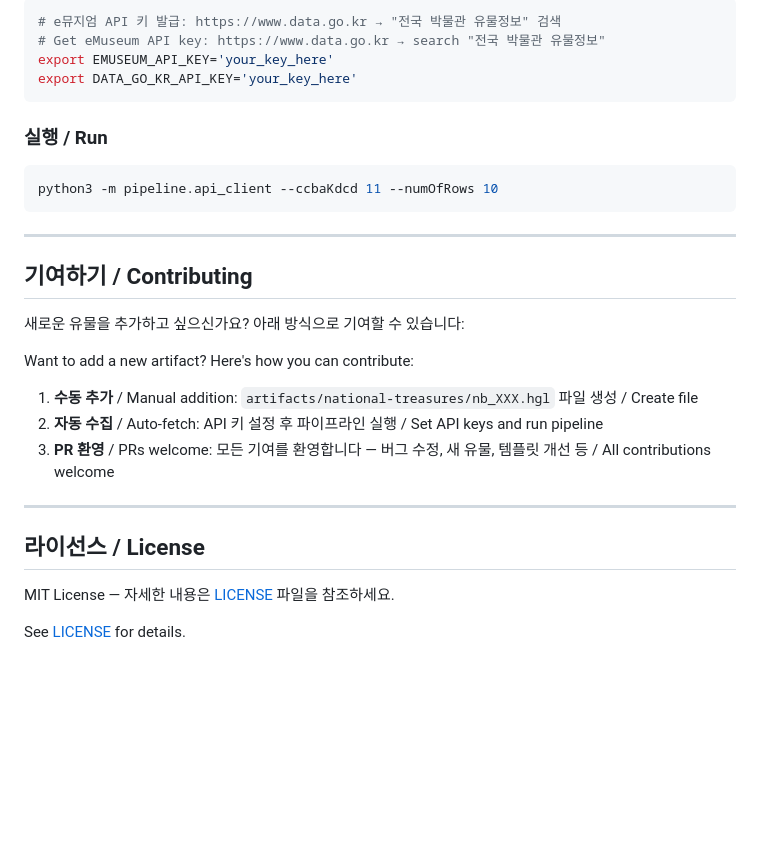
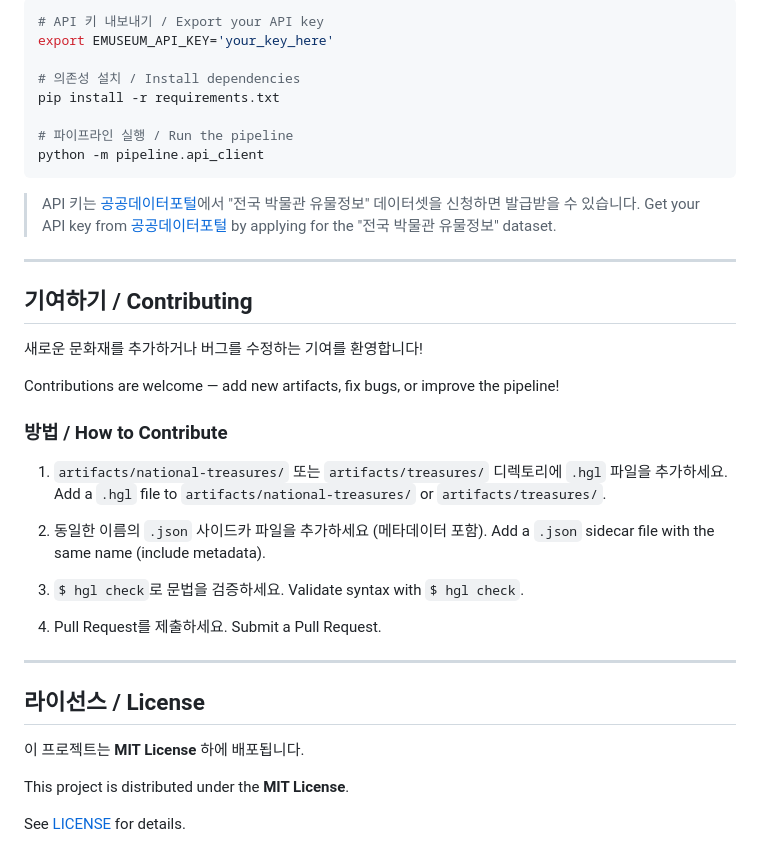
Before and after one commit to xodn348/museum-as-code, a Markdown page: README.md, the part around one of its changes. Drawn GitHub-style; blank space fills up the shorter version.

````diff
--- a/README.md
+++ b/README.md
@@ -75,33 +92,46 @@ A Python-based pipeline fetches artifact data from the e뮤지엄 Open API and g
 
 ```bash
-# e뮤지엄 API 키 발급: https://www.data.go.kr → "전국 박물관 유물정보" 검색
-# Get eMuseum API key: https://www.data.go.kr → search "전국 박물관 유물정보"
+# API 키 내보내기 / Export your API key
 export EMUSEUM_API_KEY='your_key_here'
-export DATA_GO_KR_API_KEY='your_key_here'
+
+# 의존성 설치 / Install dependencies
+pip install -r requirements.txt
+
+# 파이프라인 실행 / Run the pipeline
+python -m pipeline.api_client
 ```
 
-### 실행 / Run
-
-```bash
-python3 -m pipeline.api_client --ccbaKdcd 11 --numOfRows 10
-```
+> API 키는 [공공데이터포털](https://www.data.go.kr)에서 "전국 박물관 유물정보" 데이터셋을 신청하면 발급받을 수 있습니다.
+> Get your API key from [공공데이터포털](https://www.data.go.kr) by applying for the "전국 박물관 유물정보" dataset.
 
 ---
 
 ## 기여하기 / Contributing
 
-새로운 유물을 추가하고 싶으신가요? 아래 방식으로 기여할 수 있습니다:
+새로운 문화재를 추가하거나 버그를 수정하는 기여를 환영합니다!
 
-Want to add a new artifact? Here's how you can contribute:
+Contributions are welcome — add new artifacts, fix bugs, or improve the pipeline!
 
-1. **수동 추가** / Manual addition: `artifacts/national-treasures/nb_XXX.hgl` 파일 생성 / Create file
-2. **자동 수집** / Auto-fetch: API 키 설정 후 파이프라인 실행 / Set API keys and run pipeline
-3. **PR 환영** / PRs welcome: 모든 기여를 환영합니다 — 버그 수정, 새 유물, 템플릿 개선 등 / All contributions welcome
+### 방법 / How to Contribute
+
+1. `artifacts/national-treasures/` 또는 `artifacts/treasures/` 디렉토리에 `.hgl` 파일을 추가하세요.
+   Add a `.hgl` file to `artifacts/national-treasures/` or `artifacts/treasures/`.
+
+2. 동일한 이름의 `.json` 사이드카 파일을 추가하세요 (메타데이터 포함).
+   Add a `.json` sidecar file with the same name (include metadata).
+
+3. `$ hgl check`로 문법을 검증하세요.
+   Validate syntax with `$ hgl check`.
+
+4. Pull Request를 제출하세요.
+   Submit a Pull Request.
 
 ---
 
 ## 라이선스 / License
 
-MIT License — 자세한 내용은 [LICENSE](LICENSE) 파일을 참조하세요.
+이 프로젝트는 **MIT License** 하에 배포됩니다.
+
+This project is distributed under the **MIT License**.
 
 See [LICENSE](LICENSE) for details.
````
Also changed, not shown: other parts of README.md (+39 -22 lines).
